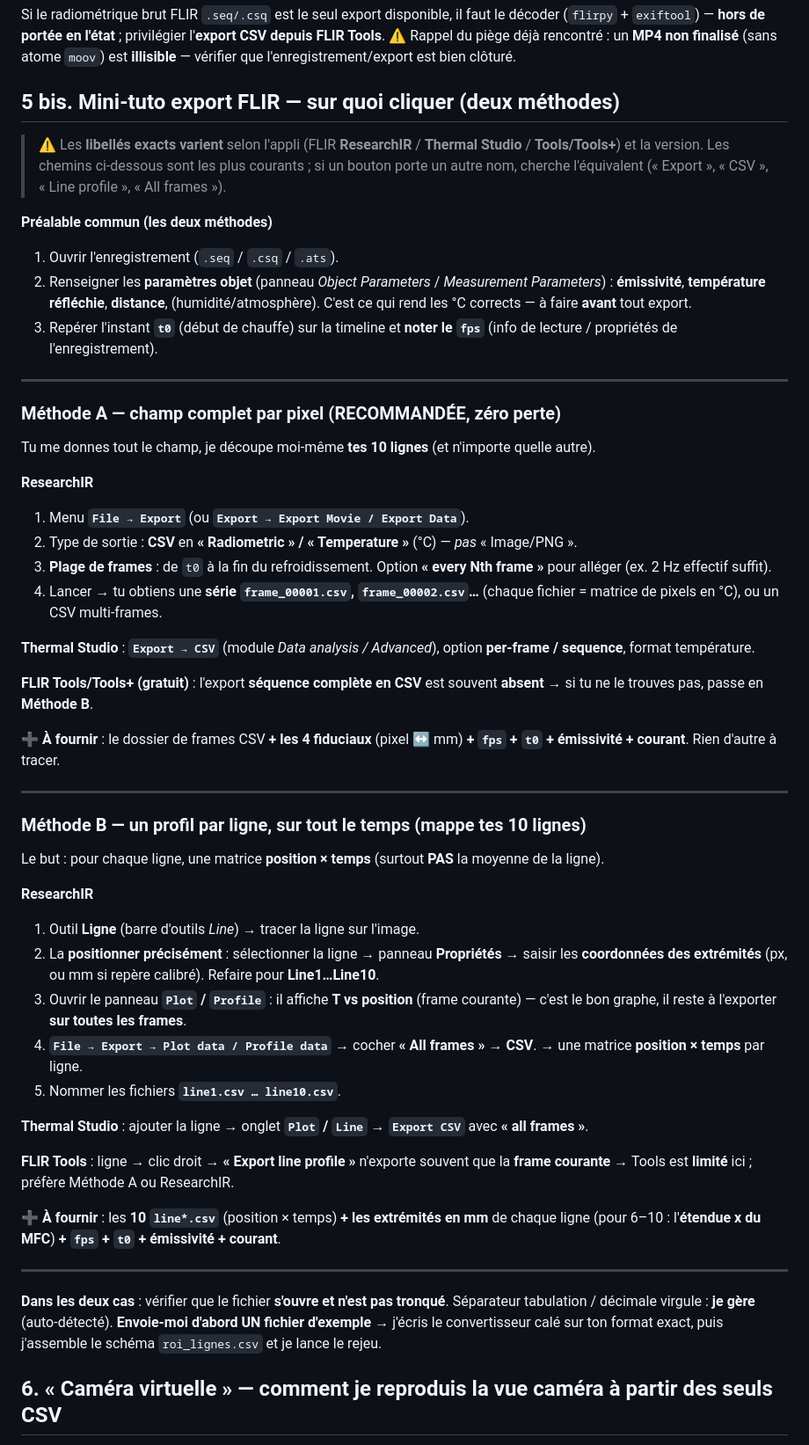
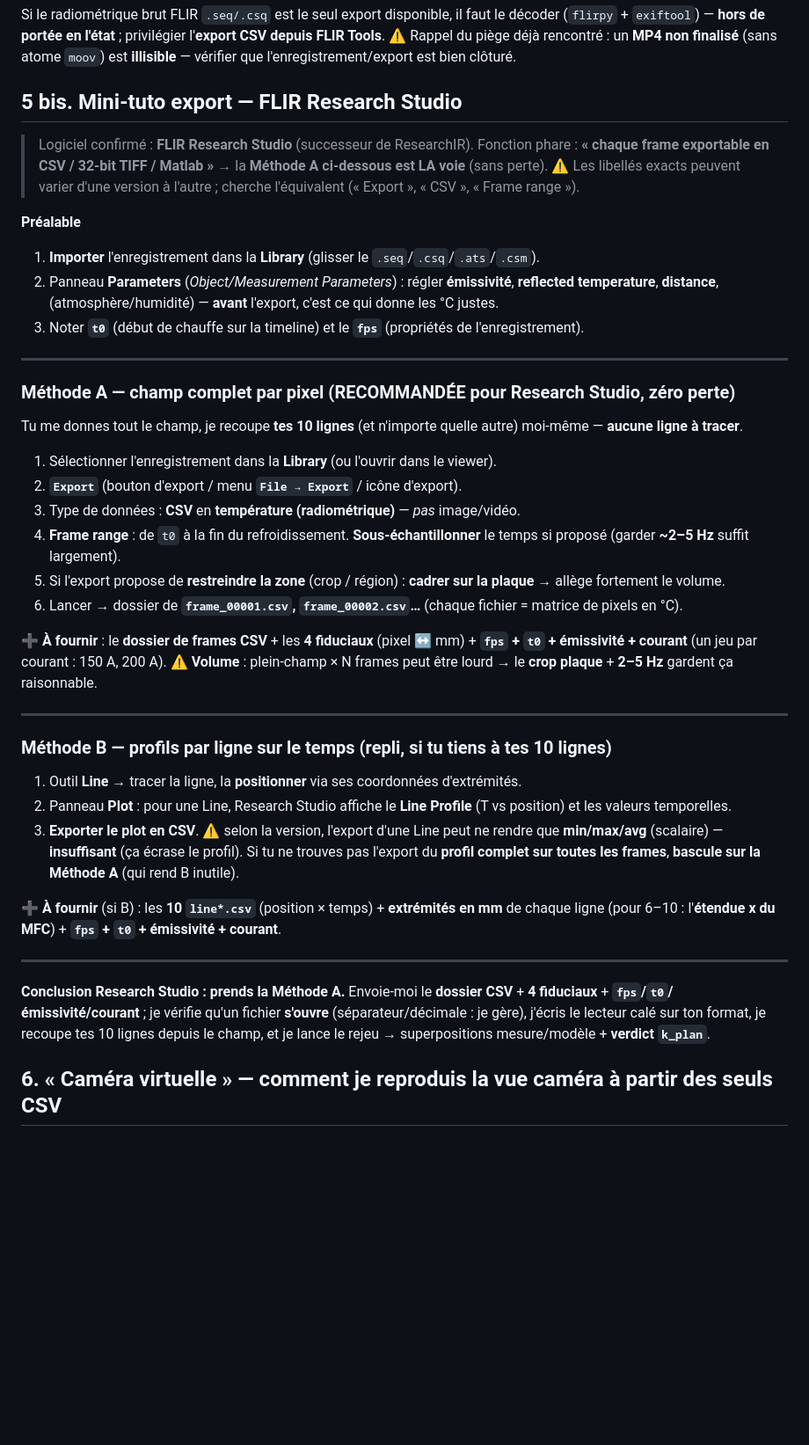
Before and after one commit to maxencesoixante/Jumeau_Soudage_Induction, a Markdown page: biblio/labo/protocole_thermographie_plaque_libre.md, the part around the change. Shown at 88% size. Rendered like a GitHub page; blank space fills up the shorter version.

Commit message:
docs(#69): tuto export cible sur FLIR Research Studio (methode A full-frame CSV)
Section 5 bis reecrite pour FLIR Research Studio (confirme par l'utilisateur) :
export natif 'chaque frame en CSV' => Methode A (champ complet, sans perte)
recommandee ; etapes Library/Parameters/Export/Frame range/crop ; Methode B
(profils par ligne) en repli avec l'avertissement min/max/avg insuffisant.

Co-Authored-By: Claude Opus 4.8 <noreply@anthropic.com>
Claude-Session: https://claude.ai/code/session_01T2eeuaJHjLFZu3P1FM6hrB

```diff
--- a/biblio/labo/protocole_thermographie_plaque_libre.md
+++ b/biblio/labo/protocole_thermographie_plaque_libre.md
@@ -172,73 +172,59 @@ Si le radiométrique brut FLIR `.seq/.csq` est le seul export disponible, il fau
 ⚠️ Rappel du piège déjà rencontré : un **MP4 non finalisé** (sans atome `moov`) est **illisible** —
 vérifier que l'enregistrement/export est bien clôturé.
 
-## 5 bis. Mini-tuto export FLIR — sur quoi cliquer (deux méthodes)
+## 5 bis. Mini-tuto export — **FLIR Research Studio**
 
-> ⚠️ Les **libellés exacts varient** selon l'appli (FLIR **ResearchIR** / **Thermal Studio** /
-> **Tools/Tools+**) et la version. Les chemins ci-dessous sont les plus courants ; si un bouton porte
-> un autre nom, cherche l'équivalent (« Export », « CSV », « Line profile », « All frames »).
+> Logiciel confirmé : **FLIR Research Studio** (successeur de ResearchIR). Fonction phare :
+> **« chaque frame exportable en CSV / 32-bit TIFF / Matlab »** → la **Méthode A ci-dessous est LA voie**
+> (sans perte). ⚠️ Les libellés exacts peuvent varier d'une version à l'autre ; cherche l'équivalent
+> (« Export », « CSV », « Frame range »).
 
-**Préalable commun (les deux méthodes)**
-1. Ouvrir l'enregistrement (`.seq` / `.csq` / `.ats`).
-2. Renseigner les **paramètres objet** (panneau *Object Parameters* / *Measurement Parameters*) :
-   **émissivité**, **température réfléchie**, **distance**, (humidité/atmosphère). C'est ce qui rend les
-   °C corrects — à faire **avant** tout export.
-3. Repérer l'instant **`t0`** (début de chauffe) sur la timeline et **noter le `fps`** (info de lecture /
-   propriétés de l'enregistrement).
+**Préalable**
+1. **Importer** l'enregistrement dans la **Library** (glisser le `.seq`/`.csq`/`.ats`/`.csm`).
+2. Panneau **Parameters** (*Object/Measurement Parameters*) : régler **émissivité**, **reflected
+   temperature**, **distance**, (atmosphère/humidité) — **avant** l'export, c'est ce qui donne les °C justes.
+3. Noter **`t0`** (début de chauffe sur la timeline) et le **`fps`** (propriétés de l'enregistrement).
 
 ---
 
-### Méthode A — champ complet par pixel (RECOMMANDÉE, zéro perte)
+### Méthode A — champ complet par pixel (RECOMMANDÉE pour Research Studio, zéro perte)
 
-Tu me donnes tout le champ, je découpe moi-même **tes 10 lignes** (et n'importe quelle autre).
+Tu me donnes tout le champ, je recoupe **tes 10 lignes** (et n'importe quelle autre) moi-même — **aucune
+ligne à tracer**.
 
-**ResearchIR**
-1. Menu **`File → Export`** (ou **`Export → Export Movie / Export Data`**).
-2. Type de sortie : **CSV** en **« Radiometric » / « Temperature »** (°C) — *pas* « Image/PNG ».
-3. **Plage de frames** : de `t0` à la fin du refroidissement. Option **« every Nth frame »** pour
-   alléger (ex. 2 Hz effectif suffit).
-4. Lancer → tu obtiens une **série `frame_00001.csv`, `frame_00002.csv`…** (chaque fichier = matrice de
-   pixels en °C), ou un CSV multi-frames.
+1. Sélectionner l'enregistrement dans la **Library** (ou l'ouvrir dans le viewer).
+2. **`Export`** (bouton d'export / menu **`File → Export`** / icône d'export).
+3. Type de données : **CSV** en **température (radiométrique)** — *pas* image/vidéo.
+4. **Frame range** : de `t0` à la fin du refroidissement. **Sous-échantillonner** le temps si proposé
+   (garder **~2–5 Hz** suffit largement).
+5. Si l'export propose de **restreindre la zone** (crop / région) : **cadrer sur la plaque** → allège
+   fortement le volume.
+6. Lancer → dossier de **`frame_00001.csv`, `frame_00002.csv`…** (chaque fichier = matrice de pixels en °C).
 
-**Thermal Studio** : **`Export → CSV`** (module *Data analysis / Advanced*), option **per-frame /
-sequence**, format température.
-
-**FLIR Tools/Tools+ (gratuit)** : l'export **séquence complète en CSV** est souvent **absent** → si tu
-ne le trouves pas, passe en **Méthode B**.
-
-➕ **À fournir** : le dossier de frames CSV **+ les 4 fiduciaux** (pixel ↔ mm) **+ `fps` + `t0` +
-émissivité + courant**. Rien d'autre à tracer.
+➕ **À fournir** : le **dossier de frames CSV** + les **4 fiduciaux** (pixel ↔ mm) + **`fps` + `t0` +
+émissivité + courant** (un jeu par courant : 150 A, 200 A).
+⚠️ **Volume** : plein-champ × N frames peut être lourd → le **crop plaque** + **2–5 Hz** gardent ça raisonnable.
 
 ---
 
-### Méthode B — un profil par ligne, sur tout le temps (mappe tes 10 lignes)
+### Méthode B — profils par ligne sur le temps (repli, si tu tiens à tes 10 lignes)
 
-Le but : pour chaque ligne, une matrice **position × temps** (surtout **PAS** la moyenne de la ligne).
+1. Outil **Line** → tracer la ligne, la **positionner** via ses coordonnées d'extrémités.
+2. Panneau **Plot** : pour une Line, Research Studio affiche le **Line Profile** (T vs position) et les
+   valeurs temporelles.
+3. **Exporter le plot en CSV**. ⚠️ selon la version, l'export d'une Line peut ne rendre que **min/max/avg**
+   (scalaire) — **insuffisant** (ça écrase le profil). Si tu ne trouves pas l'export du **profil complet
+   sur toutes les frames**, **bascule sur la Méthode A** (qui rend B inutile).
 
-**ResearchIR**
-1. Outil **Ligne** (barre d'outils *Line*) → tracer la ligne sur l'image.
-2. La **positionner précisément** : sélectionner la ligne → panneau **Propriétés** → saisir les
-   **coordonnées des extrémités** (px, ou mm si repère calibré). Refaire pour **Line1…Line10**.
-3. Ouvrir le panneau **`Plot` / `Profile`** : il affiche **T vs position** (frame courante) — c'est le
-   bon graphe, il reste à l'exporter **sur toutes les frames**.
-4. **`File → Export → Plot data / Profile data`** → cocher **« All frames »** → **CSV**. → une matrice
-   **position × temps** par ligne.
-5. Nommer les fichiers **`line1.csv … line10.csv`**.
-
-**Thermal Studio** : ajouter la ligne → onglet **`Plot` / `Line`** → **`Export CSV`** avec **« all
-frames »**.
-
-**FLIR Tools** : ligne → clic droit → **« Export line profile »** n'exporte souvent que la **frame
-courante** → Tools est **limité** ici ; préfère Méthode A ou ResearchIR.
-
-➕ **À fournir** : les **10 `line*.csv`** (position × temps) **+ les extrémités en mm** de chaque ligne
-(pour 6–10 : l'**étendue x du MFC**) **+ `fps` + `t0` + émissivité + courant**.
+➕ **À fournir** (si B) : les **10 `line*.csv`** (position × temps) + **extrémités en mm** de chaque ligne
+(pour 6–10 : l'**étendue x du MFC**) + **`fps` + `t0` + émissivité + courant**.
 
 ---
 
-**Dans les deux cas** : vérifier que le fichier **s'ouvre et n'est pas tronqué**. Séparateur tabulation /
-décimale virgule : **je gère** (auto-détecté). **Envoie-moi d'abord UN fichier d'exemple** → j'écris le
-convertisseur calé sur ton format exact, puis j'assemble le schéma `roi_lignes.csv` et je lance le rejeu.
+**Conclusion Research Studio : prends la Méthode A.** Envoie-moi le **dossier CSV** + **4 fiduciaux** +
+**`fps`/`t0`/émissivité/courant** ; je vérifie qu'un fichier **s'ouvre** (séparateur/décimale : je gère),
+j'écris le lecteur calé sur ton format, je recoupe tes 10 lignes depuis le champ, et je lance le rejeu →
+superpositions mesure/modèle + **verdict `k_plan`**.
 
 ## 6. « Caméra virtuelle » — comment je reproduis la vue caméra à partir des seuls CSV
 
```
